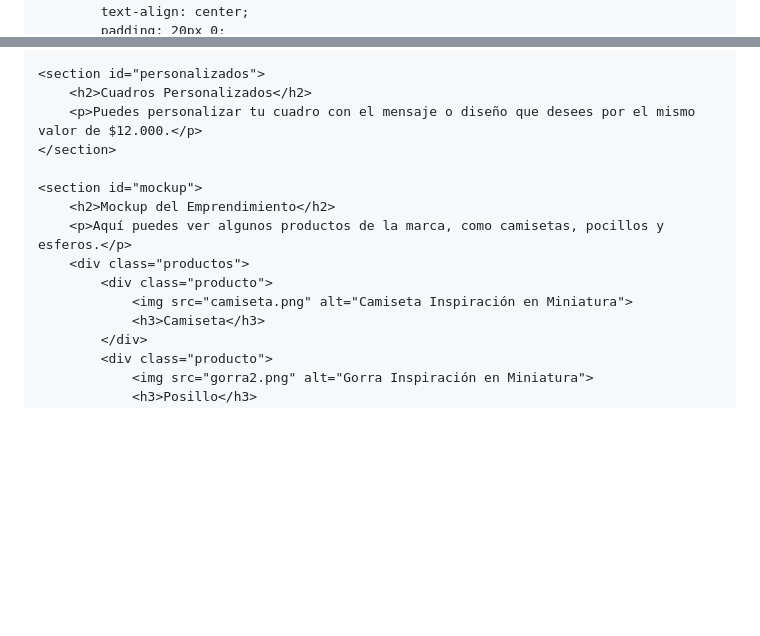
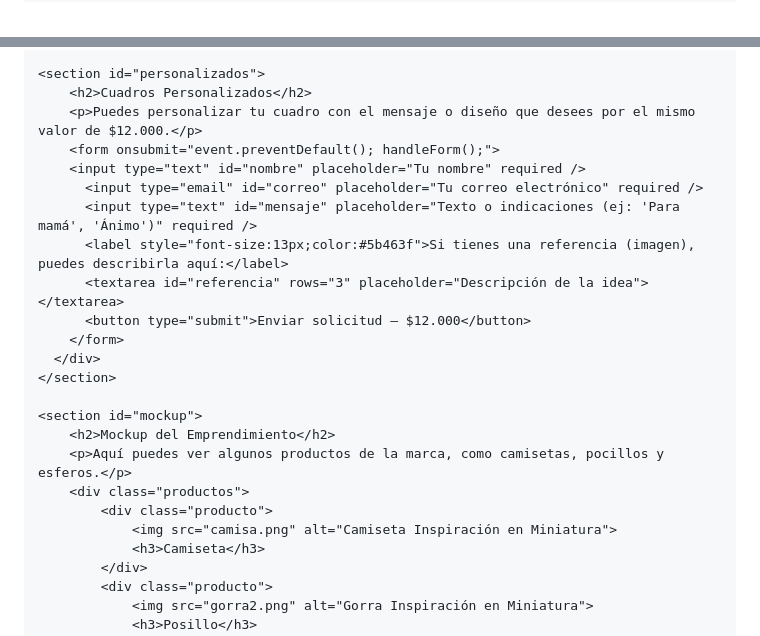
Before and after one commit to valentinaacosta12criollo-collab/mini, a Markdown page: README.md, 2 parts joined by grey strips. Drawn GitHub-style; blank space fills up the shorter version.

```diff
--- a/README.md
+++ b/README.md
@@ -8,8 +8,6 @@
             font-family: Arial, sans-serif;
             margin: 0;
             padding: 0;
-            background-image: url (patron.png); /* agrega el patrón aquí */
-            background-repeat: repeat;
             background-color: #ffffff;
             color: #361702;
 
@@ -105,6 +103,15 @@
     <section id="personalizados">
         <h2>Cuadros Personalizados</h2>
         <p>Puedes personalizar tu cuadro con el mensaje o diseño que desees por el mismo valor de $12.000.</p>
+        <form onsubmit="event.preventDefault(); handleForm();">
+        <input type="text" id="nombre" placeholder="Tu nombre" required />
+          <input type="email" id="correo" placeholder="Tu correo electrónico" required />
+          <input type="text" id="mensaje" placeholder="Texto o indicaciones (ej: 'Para mamá', 'Ánimo')" required />
+          <label style="font-size:13px;color:#5b463f">Si tienes una referencia (imagen), puedes describirla aquí:</label>
+          <textarea id="referencia" rows="3" placeholder="Descripción de la idea"></textarea>
+          <button type="submit">Enviar solicitud — $12.000</button>
+        </form>
+      </div>
     </section>
 
     <section id="mockup">
@@ -112,7 +119,7 @@
         <p>Aquí puedes ver algunos productos de la marca, como camisetas, pocillos y esferos.</p>
         <div class="productos">
             <div class="producto">
-                <img src="camiseta.png" alt="Camiseta Inspiración en Miniatura">
+                <img src="camisa.png" alt="Camiseta Inspiración en Miniatura">
                 <h3>Camiseta</h3>
             </div>
             <div class="producto">
```
